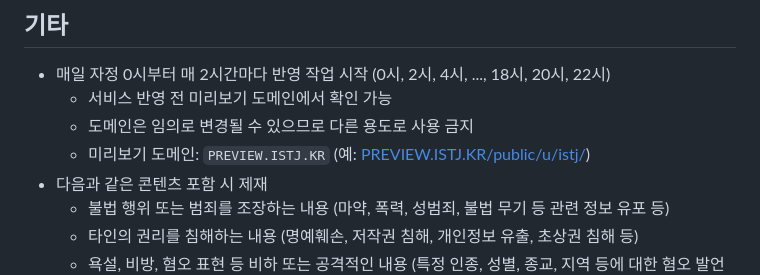
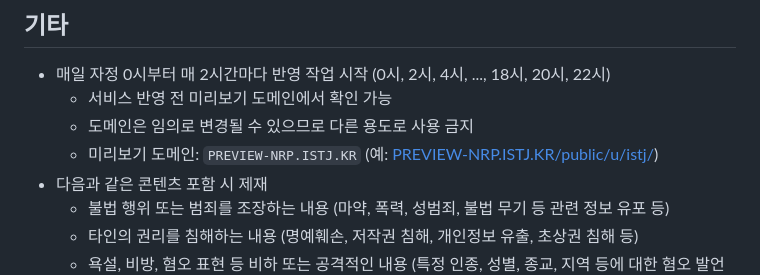
Before and after one commit to OUS-KR/ISTJ.KR, a Markdown page: README.md, the part around the change. Drawn GitHub-style.

```diff
--- a/README.md
+++ b/README.md
@@ -47,7 +47,7 @@
 - 매일 자정 0시부터 매 2시간마다 반영 작업 시작 (0시, 2시, 4시, ..., 18시, 20시, 22시)
   - 서비스 반영 전 미리보기 도메인에서 확인 가능
   - 도메인은 임의로 변경될 수 있으므로 다른 용도로 사용 금지
-  - 미리보기 도메인: `PREVIEW.ISTJ.KR` (예: [PREVIEW.ISTJ.KR/public/u/istj/](https://preview.istj.kr/public/u/istj/))
+  - 미리보기 도메인: `PREVIEW-NRP.ISTJ.KR` (예: [PREVIEW-NRP.ISTJ.KR/public/u/istj/](https://preview-nrp.istj.kr/public/u/istj/))
 - 다음과 같은 콘텐츠 포함 시 제재
   - 불법 행위 또는 범죄를 조장하는 내용 (마약, 폭력, 성범죄, 불법 무기 등 관련 정보 유포 등)
   - 타인의 권리를 침해하는 내용 (명예훼손, 저작권 침해, 개인정보 유출, 초상권 침해 등)
```
